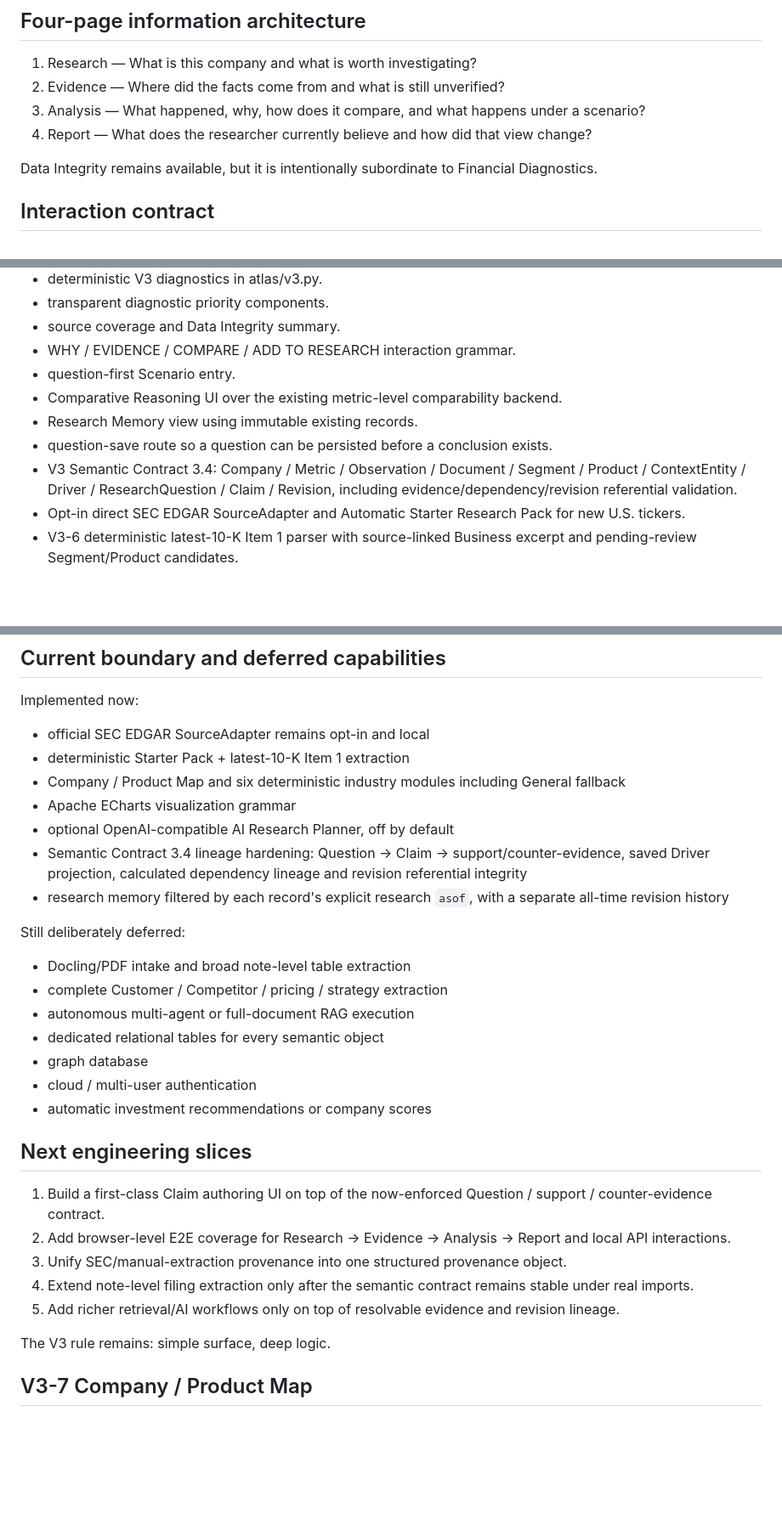
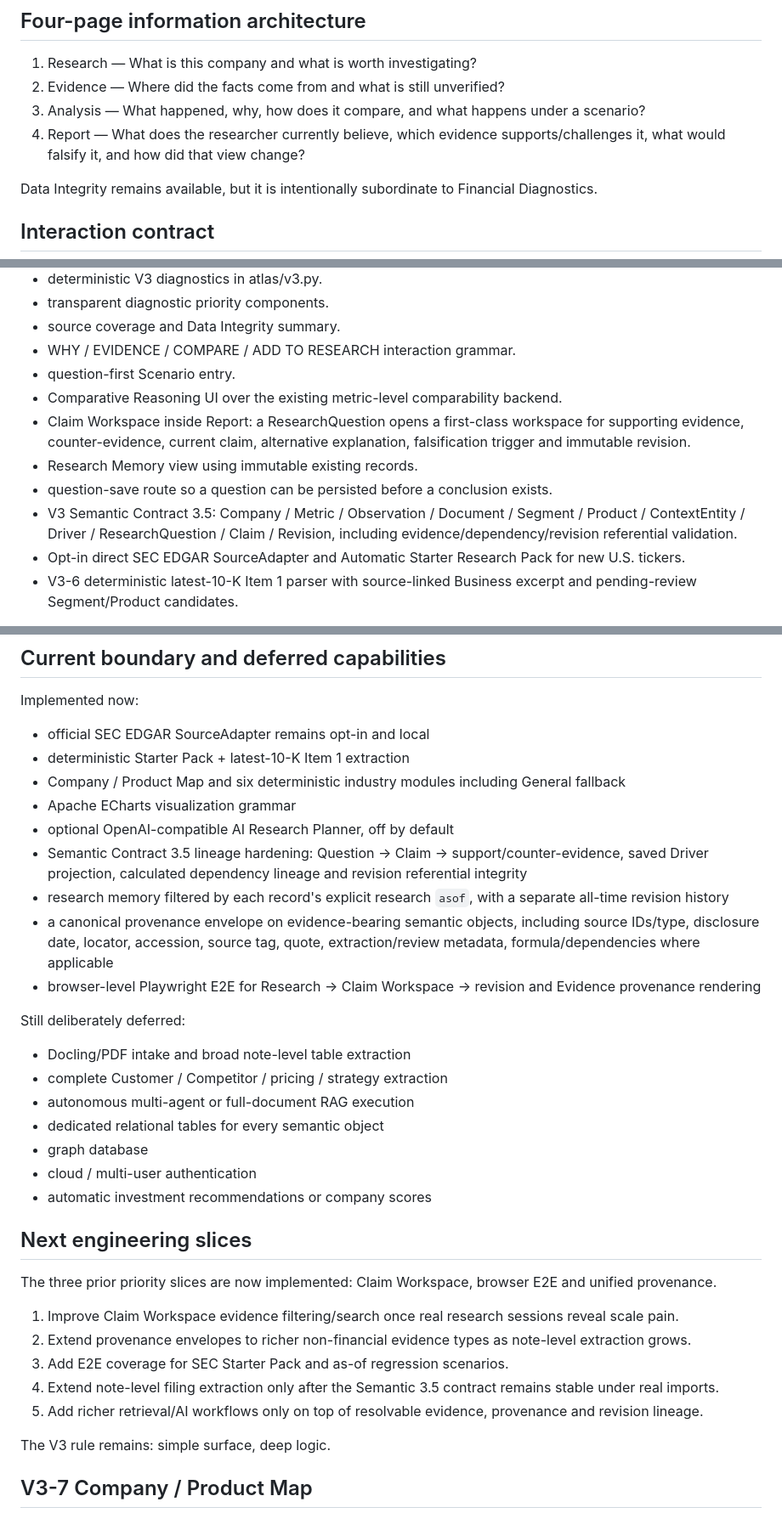
Before and after one commit to starer1333/Research-Atlas, a Markdown page: docs/v3-product-contract.md, 3 parts joined by grey strips. Shown at 85% size. Drawn GitHub-style; blank space fills up the shorter version.

Commit message:
Update product contract after three priority slices

```diff
--- a/docs/v3-product-contract.md
+++ b/docs/v3-product-contract.md
@@ -24,7 +24,7 @@ It is not an automatic investment recommendation engine.
 1. Research — What is this company and what is worth investigating?
 2. Evidence — Where did the facts come from and what is still unverified?
 3. Analysis — What happened, why, how does it compare, and what happens under a scenario?
-4. Report — What does the researcher currently believe and how did that view change?
+4. Report — What does the researcher currently believe, which evidence supports/challenges it, what would falsify it, and how did that view change?
 
 Data Integrity remains available, but it is intentionally subordinate to Financial Diagnostics.
 
@@ -67,9 +67,10 @@ LLM interpretation != fact.
 - WHY / EVIDENCE / COMPARE / ADD TO RESEARCH interaction grammar.
 - question-first Scenario entry.
 - Comparative Reasoning UI over the existing metric-level comparability backend.
+- Claim Workspace inside Report: a ResearchQuestion opens a first-class workspace for supporting evidence, counter-evidence, current claim, alternative explanation, falsification trigger and immutable revision.
 - Research Memory view using immutable existing records.
 - question-save route so a question can be persisted before a conclusion exists.
-- V3 Semantic Contract 3.4: Company / Metric / Observation / Document / Segment / Product / ContextEntity / Driver / ResearchQuestion / Claim / Revision, including evidence/dependency/revision referential validation.
+- V3 Semantic Contract 3.5: Company / Metric / Observation / Document / Segment / Product / ContextEntity / Driver / ResearchQuestion / Claim / Revision, including evidence/dependency/revision referential validation.
 - Opt-in direct SEC EDGAR SourceAdapter and Automatic Starter Research Pack for new U.S. tickers.
 - V3-6 deterministic latest-10-K Item 1 parser with source-linked Business excerpt and pending-review Segment/Product candidates.
 
@@ -82,8 +83,10 @@ Implemented now:
 - Company / Product Map and six deterministic industry modules including General fallback
 - Apache ECharts visualization grammar
 - optional OpenAI-compatible AI Research Planner, off by default
-- Semantic Contract 3.4 lineage hardening: Question → Claim → support/counter-evidence, saved Driver projection, calculated dependency lineage and revision referential integrity
+- Semantic Contract 3.5 lineage hardening: Question → Claim → support/counter-evidence, saved Driver projection, calculated dependency lineage and revision referential integrity
 - research memory filtered by each record's explicit research `asof`, with a separate all-time revision history
+- a canonical provenance envelope on evidence-bearing semantic objects, including source IDs/type, disclosure date, locator, accession, source tag, quote, extraction/review metadata, formula/dependencies where applicable
+- browser-level Playwright E2E for Research → Claim Workspace → revision and Evidence provenance rendering
 
 Still deliberately deferred:
 
@@ -97,11 +100,13 @@ Still deliberately deferred:
 
 ## Next engineering slices
 
-1. Build a first-class Claim authoring UI on top of the now-enforced Question / support / counter-evidence contract.
-2. Add browser-level E2E coverage for Research → Evidence → Analysis → Report and local API interactions.
-3. Unify SEC/manual-extraction provenance into one structured provenance object.
-4. Extend note-level filing extraction only after the semantic contract remains stable under real imports.
-5. Add richer retrieval/AI workflows only on top of resolvable evidence and revision lineage.
+The three prior priority slices are now implemented: Claim Workspace, browser E2E and unified provenance.
+
+1. Improve Claim Workspace evidence filtering/search once real research sessions reveal scale pain.
+2. Extend provenance envelopes to richer non-financial evidence types as note-level extraction grows.
+3. Add E2E coverage for SEC Starter Pack and as-of regression scenarios.
+4. Extend note-level filing extraction only after the Semantic 3.5 contract remains stable under real imports.
+5. Add richer retrieval/AI workflows only on top of resolvable evidence, provenance and revision lineage.
 
 The V3 rule remains: simple surface, deep logic.
 
```
